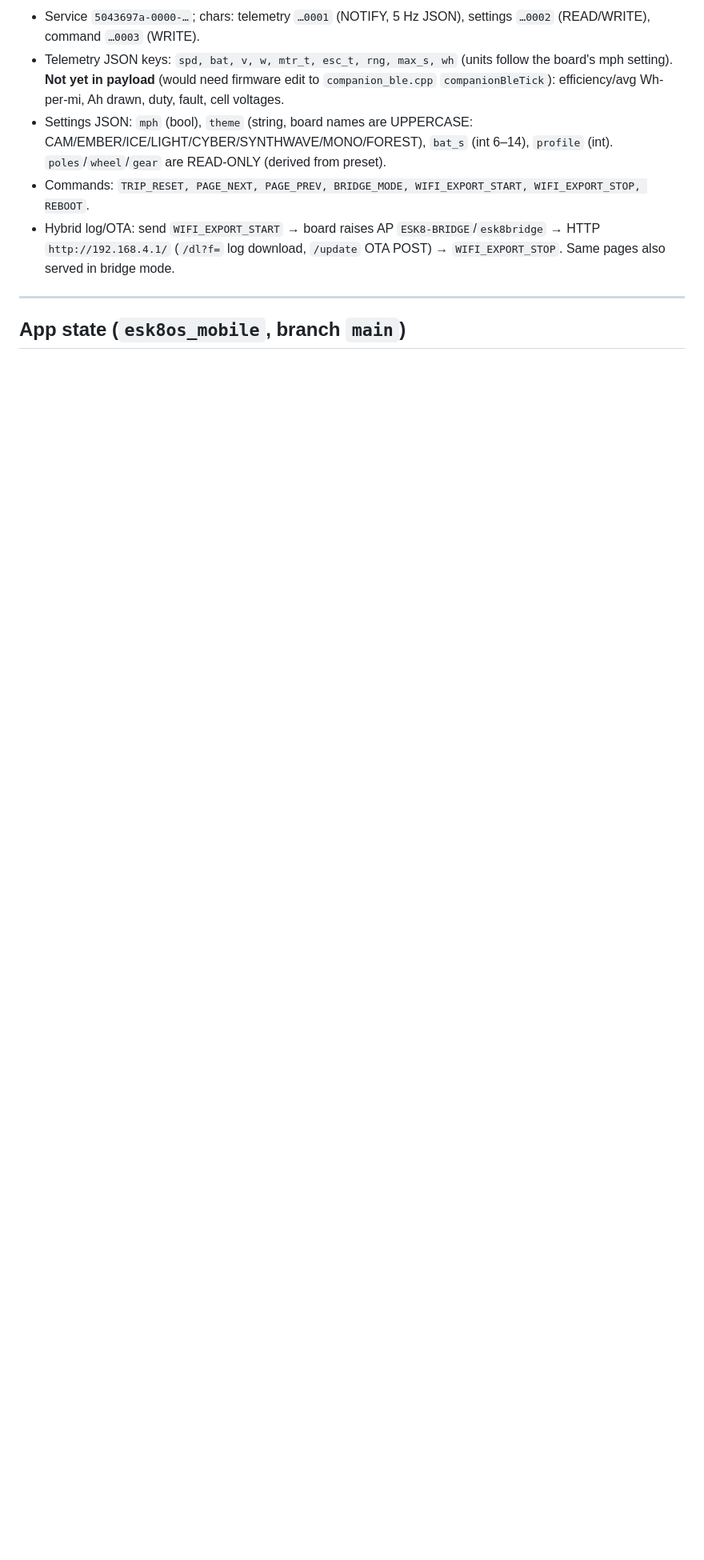
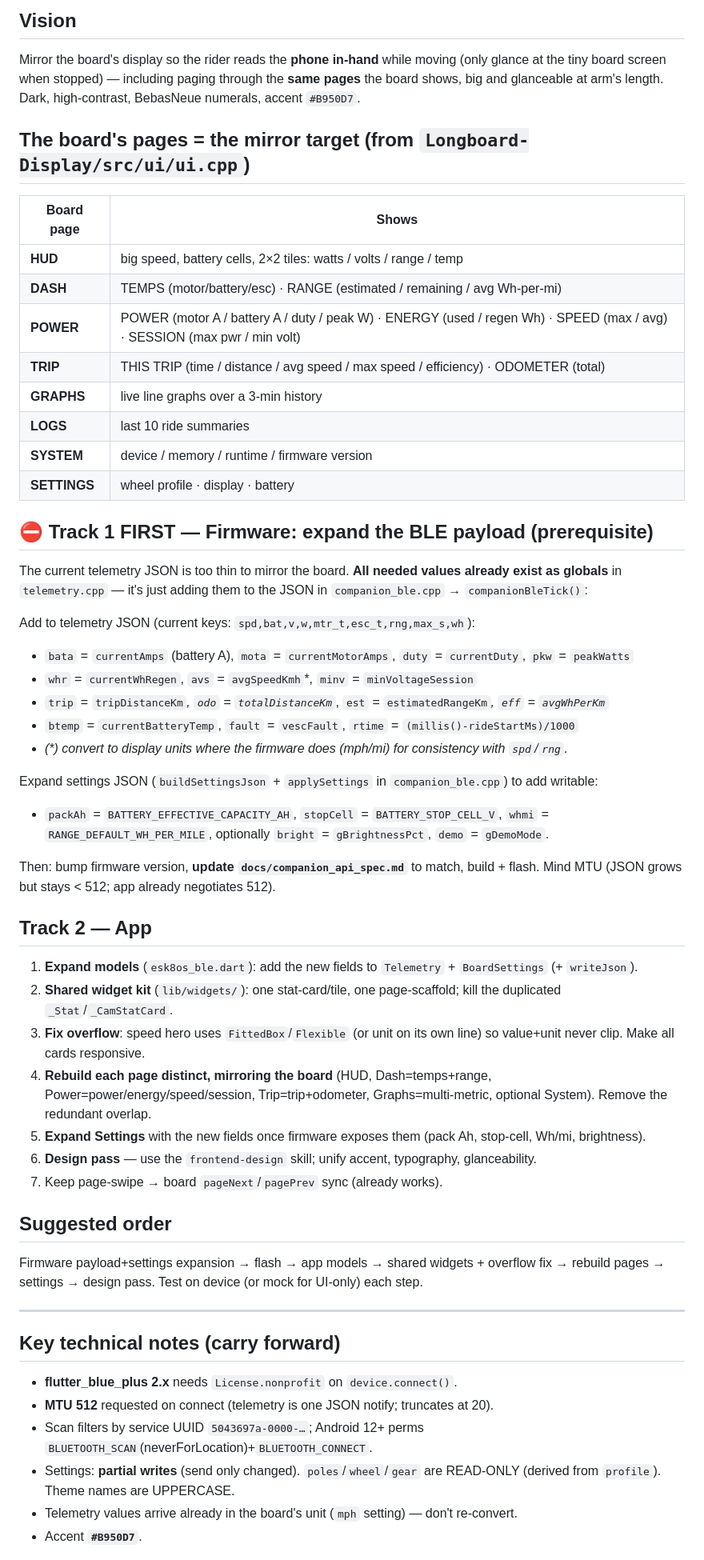
Before and after one commit to joenilan/esk8os_mobile, a Markdown page: HANDOFF.md, the part around one of its changes. Shown at 80% size. Rendered like a GitHub page; blank space fills up the shorter version.

```diff
--- a/HANDOFF.md
+++ b/HANDOFF.md
@@ -29,11 +58,53 @@ Spec: `Longboard-Display/docs/companion_api_spec.md`. Mirrored in `lib/ble/esk8o
 
-- Service `5043697a-0000-…`; chars: telemetry `…0001` (NOTIFY, 5 Hz JSON), settings `…0002` (READ/WRITE), command `…0003` (WRITE).
-- Telemetry JSON keys: `spd, bat, v, w, mtr_t, esc_t, rng, max_s, wh` (units follow the board's mph setting). **Not yet in payload** (would need firmware edit to `companion_ble.cpp` `companionBleTick`): efficiency/avg Wh-per-mi, Ah drawn, duty, fault, cell voltages.
-- Settings JSON: `mph` (bool), `theme` (string, board names are UPPERCASE: CAM/EMBER/ICE/LIGHT/CYBER/SYNTHWAVE/MONO/FOREST), `bat_s` (int 6–14), `profile` (int). `poles`/`wheel`/`gear` are READ-ONLY (derived from preset).
-- Commands: `TRIP_RESET, PAGE_NEXT, PAGE_PREV, BRIDGE_MODE, WIFI_EXPORT_START, WIFI_EXPORT_STOP, REBOOT`.
-- Hybrid log/OTA: send `WIFI_EXPORT_START` → board raises AP `ESK8-BRIDGE`/`esk8bridge` → HTTP `http://192.168.4.1/` (`/dl?f=` log download, `/update` OTA POST) → `WIFI_EXPORT_STOP`. Same pages also served in bridge mode.
+## Vision
+Mirror the board's display so the rider reads the **phone in-hand** while moving (only glance at the tiny board screen when stopped) — including paging through the **same pages** the board shows, big and glanceable at arm's length. Dark, high-contrast, BebasNeue numerals, accent `#B950D7`.
+
+## The board's pages = the mirror target (from `Longboard-Display/src/ui/ui.cpp`)
+| Board page | Shows |
+|---|---|
+| **HUD** | big speed, battery cells, 2×2 tiles: watts / volts / range / temp |
+| **DASH** | TEMPS (motor/battery/esc) · RANGE (estimated / remaining / avg Wh-per-mi) |
+| **POWER** | POWER (motor A / battery A / duty / peak W) · ENERGY (used / regen Wh) · SPEED (max / avg) · SESSION (max pwr / min volt) |
+| **TRIP** | THIS TRIP (time / distance / avg speed / max speed / efficiency) · ODOMETER (total) |
+| **GRAPHS** | live line graphs over a 3-min history |
+| **LOGS** | last 10 ride summaries |
+| **SYSTEM** | device / memory / runtime / firmware version |
+| **SETTINGS** | wheel profile · display · battery |
+
+## ⛔ Track 1 FIRST — Firmware: expand the BLE payload (prerequisite)
+The current telemetry JSON is too thin to mirror the board. **All needed values already exist as globals** in `telemetry.cpp` — it's just adding them to the JSON in `companion_ble.cpp` → `companionBleTick()`:
+
+Add to telemetry JSON (current keys: `spd,bat,v,w,mtr_t,esc_t,rng,max_s,wh`):
+- `bata` = `currentAmps` (battery A), `mota` = `currentMotorAmps`, `duty` = `currentDuty`, `pkw` = `peakWatts`
+- `whr` = `currentWhRegen`, `avs` = `avgSpeedKmh`*, `minv` = `minVoltageSession`
+- `trip` = `tripDistanceKm`*, `odo` = `totalDistanceKm`*, `est` = `estimatedRangeKm`*, `eff` = `avgWhPerKm`*
+- `btemp` = `currentBatteryTemp`, `fault` = `vescFault`, `rtime` = `(millis()-rideStartMs)/1000`
+- *(\*) convert to display units where the firmware does (mph/mi) for consistency with `spd`/`rng`.*
+
+Expand settings JSON (`buildSettingsJson` + `applySettings` in `companion_ble.cpp`) to add writable:
+- `packAh` = `BATTERY_EFFECTIVE_CAPACITY_AH`, `stopCell` = `BATTERY_STOP_CELL_V`, `whmi` = `RANGE_DEFAULT_WH_PER_MILE`, optionally `bright` = `gBrightnessPct`, `demo` = `gDemoMode`.
+
+Then: bump firmware version, **update `docs/companion_api_spec.md`** to match, build + flash. Mind MTU (JSON grows but stays < 512; app already negotiates 512).
+
+## Track 2 — App
+1. **Expand models** (`esk8os_ble.dart`): add the new fields to `Telemetry` + `BoardSettings` (+ `writeJson`).
+2. **Shared widget kit** (`lib/widgets/`): one stat-card/tile, one page-scaffold; kill the duplicated `_Stat`/`_CamStatCard`.
+3. **Fix overflow**: speed hero uses `FittedBox`/`Flexible` (or unit on its own line) so value+unit never clip. Make all cards responsive.
+4. **Rebuild each page distinct, mirroring the board** (HUD, Dash=temps+range, Power=power/energy/speed/session, Trip=trip+odometer, Graphs=multi-metric, optional System). Remove the redundant overlap.
+5. **Expand Settings** with the new fields once firmware exposes them (pack Ah, stop-cell, Wh/mi, brightness).
+6. **Design pass** — use the `frontend-design` skill; unify accent, typography, glanceability.
+7. Keep page-swipe → board `pageNext`/`pagePrev` sync (already works).
+
+## Suggested order
+Firmware payload+settings expansion → flash → app models → shared widgets + overflow fix → rebuild pages → settings → design pass. Test on device (or mock for UI-only) each step.
 
 ---
 
-## App state (`esk8os_mobile`, branch `main`)
+## Key technical notes (carry forward)
+- **flutter_blue_plus 2.x** needs `License.nonprofit` on `device.connect()`.
+- **MTU 512** requested on connect (telemetry is one JSON notify; truncates at 20).
+- Scan filters by service UUID `5043697a-0000-…`; Android 12+ perms `BLUETOOTH_SCAN`(neverForLocation)+`BLUETOOTH_CONNECT`.
+- Settings: **partial writes** (send only changed). `poles`/`wheel`/`gear` are READ-ONLY (derived from `profile`). Theme names are UPPERCASE.
+- Telemetry values arrive already in the board's unit (`mph` setting) — don't re-convert.
+- Accent **`#B950D7`**.
 
```
Also changed, not shown: other parts of HANDOFF.md (+49 -55 lines), PROJECT_STATUS.md (deleted, +0 -165 lines).
